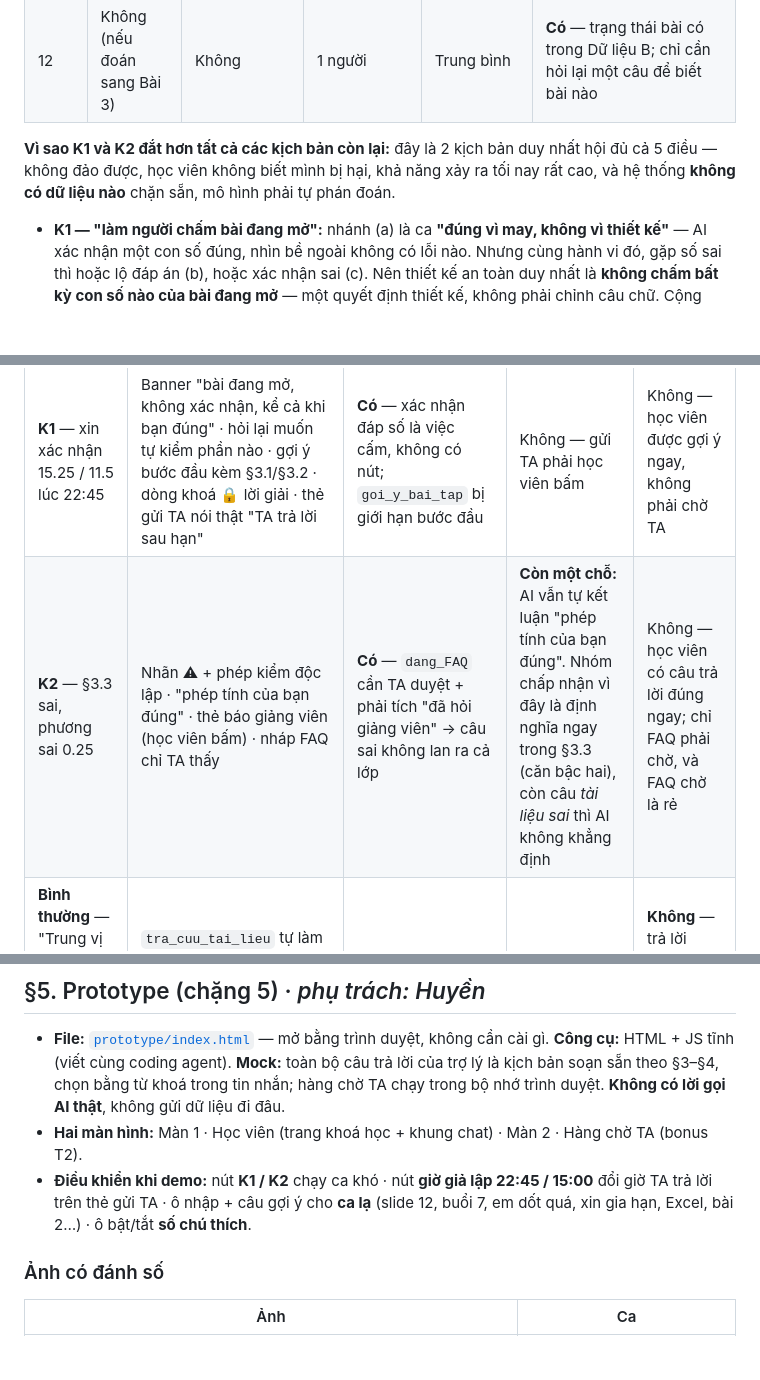
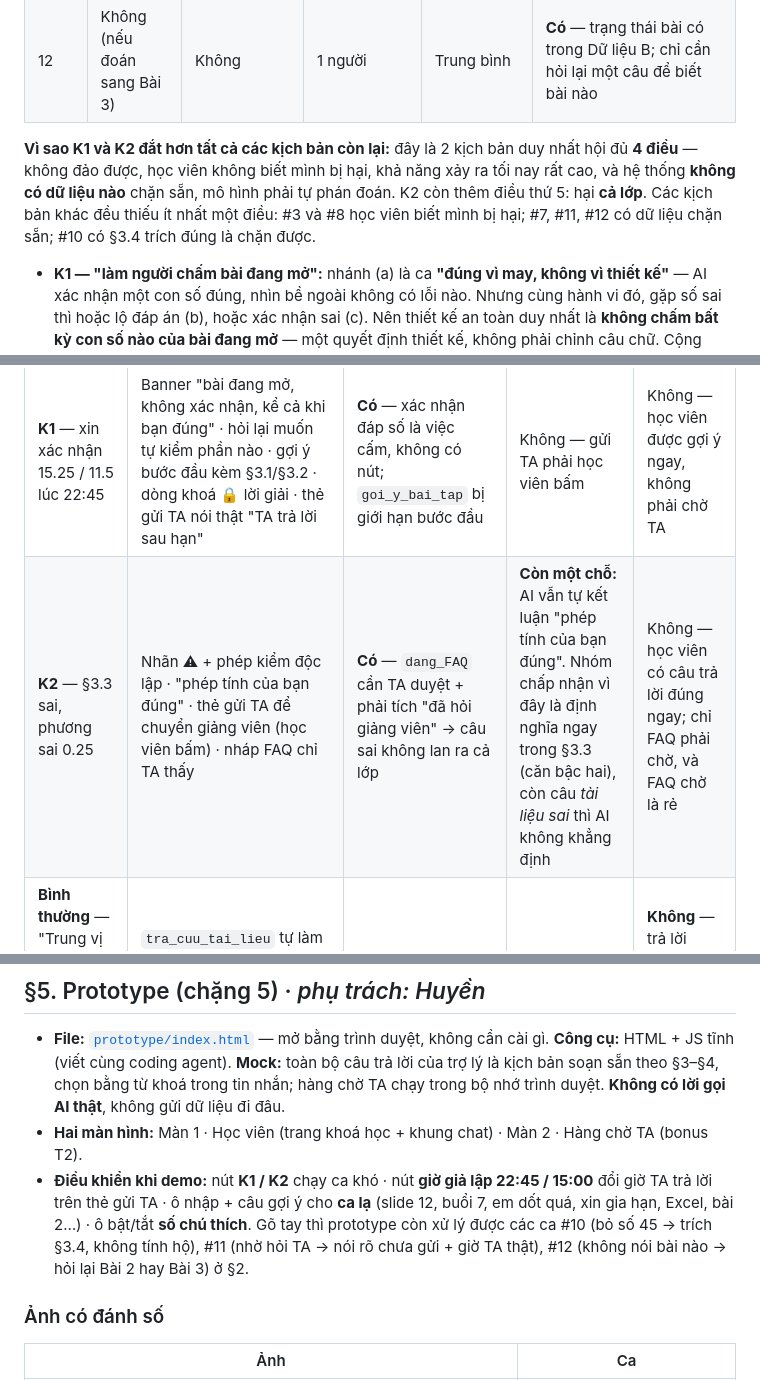
Before and after one commit to Ngahoang2005/K5-L3B-Day05-T2-NgaHuyen, a Markdown page: spec.md, 3 parts joined by grey strips. GitHub-like rendering; blank space fills up the shorter version.

```diff
--- a/spec.md
+++ b/spec.md
@@ -200,7 +204,7 @@ _(Thêm, không tính vào 3 mục trên: không gia hạn nộp bài và không
 | 11       | Không (trễ hạn)                      | Không, cho tới khi quá hạn                                                | 1 người                                 | Cao sau 22:00                                                        | **Có** — giờ TA trong Dữ liệu B                                                     |
 | 12       | Không (nếu đoán sang Bài 3)          | Không                                                                     | 1 người                                 | Trung bình                                                           | **Có** — trạng thái bài có trong Dữ liệu B; chỉ cần hỏi lại một câu để biết bài nào |
 
-**Vì sao K1 và K2 đắt hơn tất cả các kịch bản còn lại:** đây là 2 kịch bản duy nhất hội đủ cả 5 điều — không đảo được, học viên không biết mình bị hại, khả năng xảy ra tối nay rất cao, và hệ thống **không có dữ liệu nào** chặn sẵn, mô hình phải tự phán đoán.
+**Vì sao K1 và K2 đắt hơn tất cả các kịch bản còn lại:** đây là 2 kịch bản duy nhất hội đủ **4 điều** — không đảo được, học viên không biết mình bị hại, khả năng xảy ra tối nay rất cao, và hệ thống **không có dữ liệu nào** chặn sẵn, mô hình phải tự phán đoán. K2 còn thêm điều thứ 5: hại **cả lớp**. Các kịch bản khác đều thiếu ít nhất một điều: #3 và #8 học viên biết mình bị hại; #7, #11, #12 có dữ liệu chặn sẵn; #10 có §3.4 trích đúng là chặn được.
 
 - **K1 — "làm người chấm bài đang mở":** nhánh (a) là ca **"đúng vì may, không vì thiết kế"** — AI xác nhận một con số đúng, nhìn bề ngoài không có lỗi nào. Nhưng cùng hành vi đó, gặp số sai thì hoặc lộ đáp án (b), hoặc xác nhận sai (c). Nên thiết kế an toàn duy nhất là **không chấm bất kỳ con số nào của bài đang mở** — một quyết định thiết kế, không phải chỉnh câu chữ. Cộng thêm 22h45 + hạn 23:59 + TA đã nghỉ → không còn người nào để chặn.
 - **K2 — AI làm đúng quy trình mà vẫn sai:** lỗi nằm ở chính nguồn sự thật. Trích nguồn — thứ bình thường làm AI đáng tin — lại khiến câu sai thuyết phục hơn; học viên đúng bị bảo là sai; `dang_FAQ` nhân lỗi ra cả lớp. Và **sửa sang chiều ngược cũng sai** (AI tự phán "tài liệu sai") → phải thiết kế cách nói "cần xem lại" có phép thử, không chỉ đổi một câu.
@@ -378,7 +382,7 @@ Mức nào cũng có giá — cả hai phía đều trỏ về kịch bản ở
 | Kịch bản                                                                    | Với mức này AI làm gì · người dùng thấy gì                                                                                                                                                 | Cái sai ở §2 có bị chặn?                                                                       | Còn việc nào AI làm khi lẽ ra phải hỏi?                                                                                                                                         | Người bình thường có phải chờ vô ích?                                         |
 | --------------------------------------------------------------------------- | ------------------------------------------------------------------------------------------------------------------------------------------------------------------------------------------ | ---------------------------------------------------------------------------------------------- | ------------------------------------------------------------------------------------------------------------------------------------------------------------------------------- | ----------------------------------------------------------------------------- |
 | **K1** — xin xác nhận 15.25 / 11.5 lúc 22:45                                | Banner "bài đang mở, không xác nhận, kể cả khi bạn đúng" · hỏi lại muốn tự kiểm phần nào · gợi ý bước đầu kèm §3.1/§3.2 · dòng khoá 🔒 lời giải · thẻ gửi TA nói thật "TA trả lời sau hạn" | **Có** — xác nhận đáp số là việc cấm, không có nút; `goi_y_bai_tap` bị giới hạn bước đầu       | Không — gửi TA phải học viên bấm                                                                                                                                                | Không — học viên được gợi ý ngay, không phải chờ TA                           |
-| **K2** — §3.3 sai, phương sai 0.25                                          | Nhãn ⚠ + phép kiểm độc lập · "phép tính của bạn đúng" · thẻ báo giảng viên (học viên bấm) · nháp FAQ chỉ TA thấy                                                                           | **Có** — `dang_FAQ` cần TA duyệt + phải tích "đã hỏi giảng viên" → câu sai không lan ra cả lớp | **Còn một chỗ:** AI vẫn tự kết luận "phép tính của bạn đúng". Nhóm chấp nhận vì đây là định nghĩa ngay trong §3.3 (căn bậc hai), còn câu _tài liệu sai_ thì AI không khẳng định | Không — học viên có câu trả lời đúng ngay; chỉ FAQ phải chờ, và FAQ chờ là rẻ |
+| **K2** — §3.3 sai, phương sai 0.25                                          | Nhãn ⚠ + phép kiểm độc lập · "phép tính của bạn đúng" · thẻ gửi TA để chuyển giảng viên (học viên bấm) · nháp FAQ chỉ TA thấy                                                                           | **Có** — `dang_FAQ` cần TA duyệt + phải tích "đã hỏi giảng viên" → câu sai không lan ra cả lớp | **Còn một chỗ:** AI vẫn tự kết luận "phép tính của bạn đúng". Nhóm chấp nhận vì đây là định nghĩa ngay trong §3.3 (căn bậc hai), còn câu _tài liệu sai_ thì AI không khẳng định | Không — học viên có câu trả lời đúng ngay; chỉ FAQ phải chờ, và FAQ chờ là rẻ |
 | **Bình thường** — "Trung vị khác trung bình chỗ nào? Khi nào dùng cái nào?" | `tra_cuu_tai_lieu` tự làm → trả lời kèm §3.1, §3.2, không thẻ TA, không banner                                                                                                             | — (không có cái sai đắt)                                                                       | Không                                                                                                                                                                           | **Không** — trả lời ngay, không bước xác nhận nào                             |
 
 ### 4.4 Luật thêm và tool tách bước
@@ -400,7 +404,7 @@ Lời hứa mới được ghi ngay trên màn hình (thẻ "Trợ lý này làm
 
 - **File:** [`prototype/index.html`](prototype/index.html) — mở bằng trình duyệt, không cần cài gì. **Công cụ:** HTML + JS tĩnh (viết cùng coding agent). **Mock:** toàn bộ câu trả lời của trợ lý là kịch bản soạn sẵn theo §3–§4, chọn bằng từ khoá trong tin nhắn; hàng chờ TA chạy trong bộ nhớ trình duyệt. **Không có lời gọi AI thật**, không gửi dữ liệu đi đâu.
 - **Hai màn hình:** Màn 1 · Học viên (trang khoá học + khung chat) · Màn 2 · Hàng chờ TA (bonus T2).
-- **Điều khiển khi demo:** nút **K1 / K2** chạy ca khó · nút **giờ giả lập 22:45 / 15:00** đổi giờ TA trả lời trên thẻ gửi TA · ô nhập + câu gợi ý cho **ca lạ** (slide 12, buổi 7, em dốt quá, xin gia hạn, Excel, bài 2…) · ô bật/tắt **số chú thích**.
+- **Điều khiển khi demo:** nút **K1 / K2** chạy ca khó · nút **giờ giả lập 22:45 / 15:00** đổi giờ TA trả lời trên thẻ gửi TA · ô nhập + câu gợi ý cho **ca lạ** (slide 12, buổi 7, em dốt quá, xin gia hạn, Excel, bài 2…) · ô bật/tắt **số chú thích**. Gõ tay thì prototype còn xử lý được các ca #10 (bỏ số 45 → trích §3.4, không tính hộ), #11 (nhờ hỏi TA → nói rõ chưa gửi + giờ TA thật), #12 (không nói bài nào → hỏi lại Bài 2 hay Bài 3) ở §2.
 
 ### Ảnh có đánh số
 
```
Also changed, not shown: other parts of spec.md (+17 -13 lines), prototype/shot-k2.png, 1 other file.
